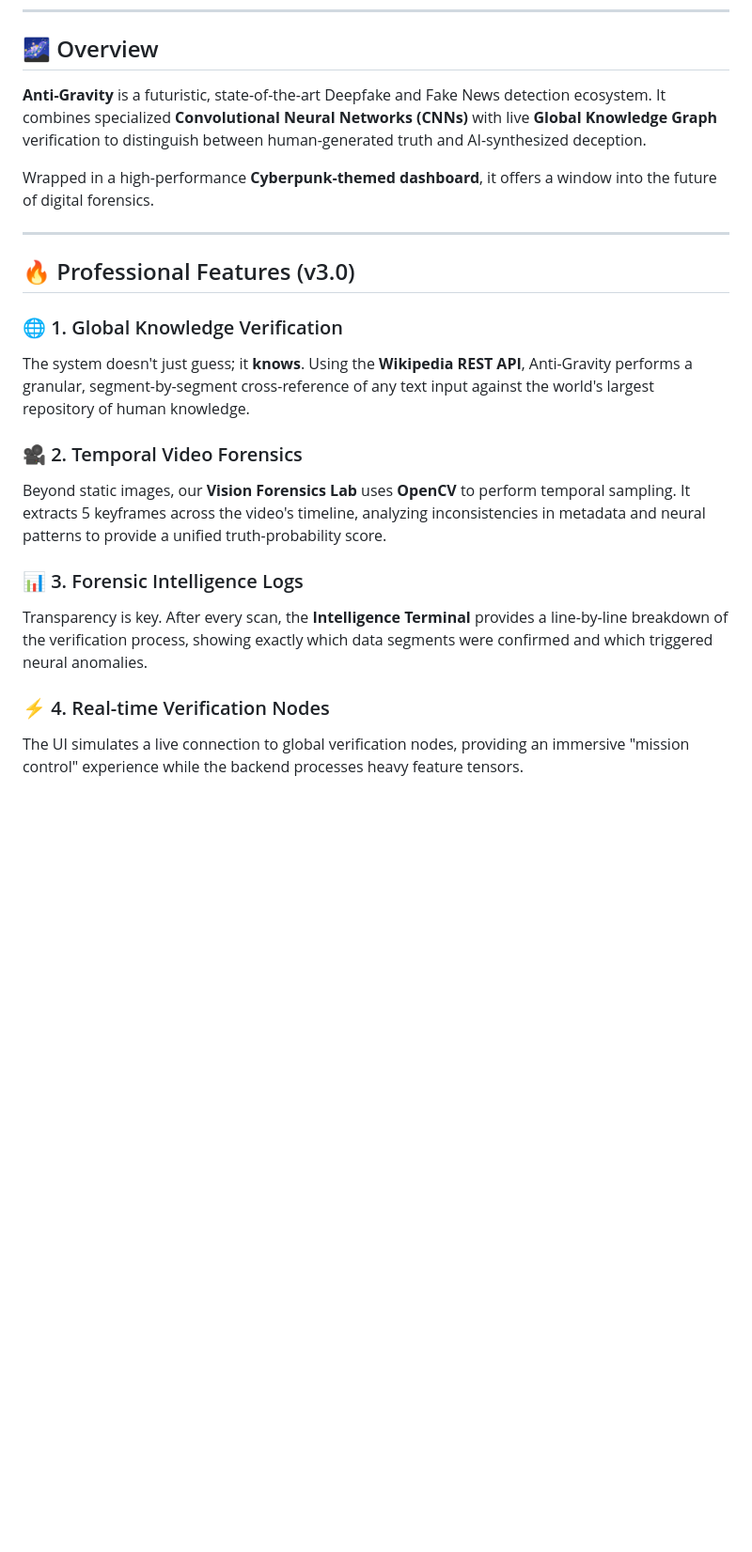
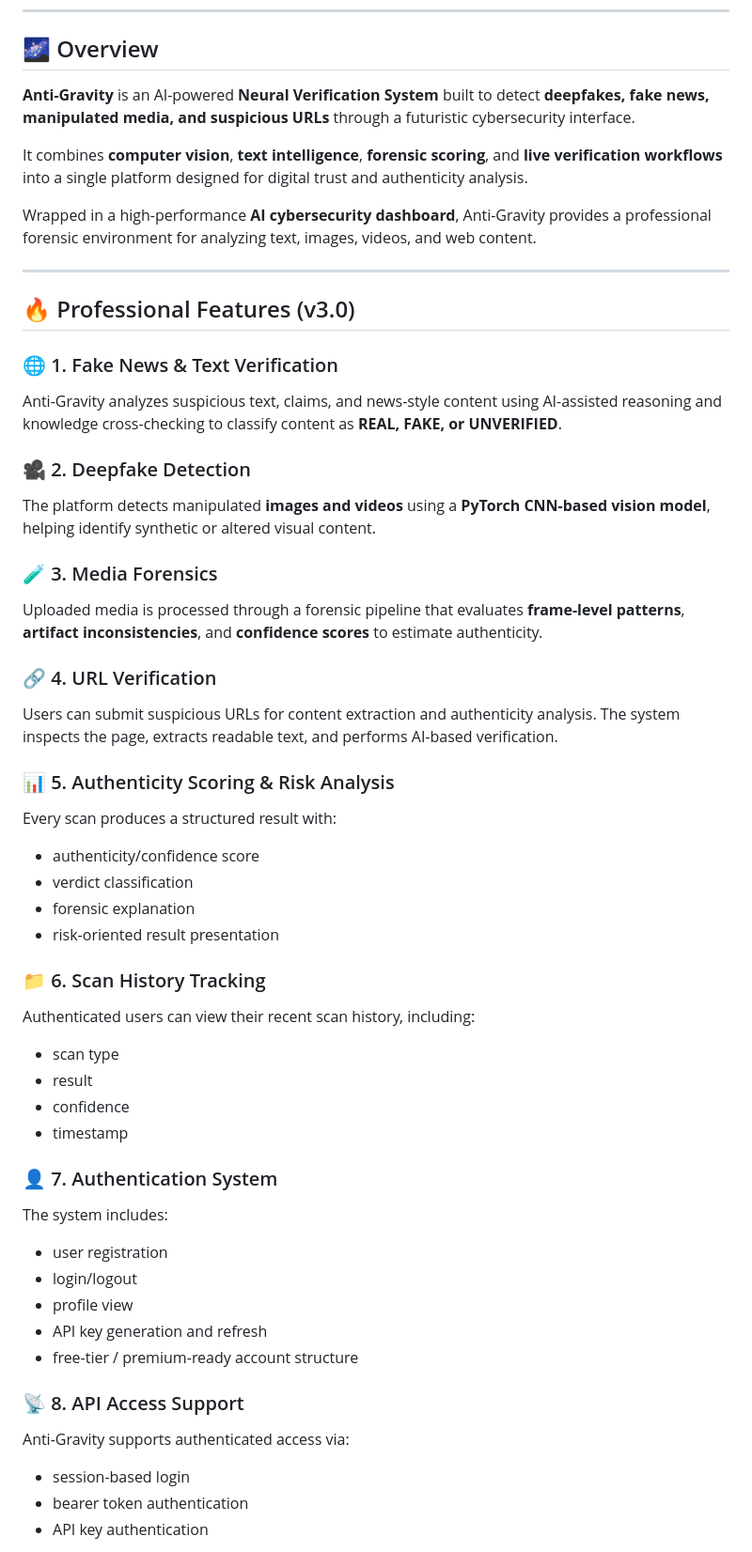
Before and after one commit to anandjadhav42004/deepfake-detection-ai, a Markdown page: README.md, the part around one of its changes. Shown at 94% size. Rendered like a GitHub page; blank space fills up the shorter version.

```diff
--- a/README.md
+++ b/README.md
@@ -9,22 +9,53 @@
 ---
 
 ## 🌌 Overview
-**Anti-Gravity** is a futuristic, state-of-the-art Deepfake and Fake News detection ecosystem. It combines specialized **Convolutional Neural Networks (CNNs)** with live **Global Knowledge Graph** verification to distinguish between human-generated truth and AI-synthesized deception.
+**Anti-Gravity** is an AI-powered **Neural Verification System** built to detect **deepfakes, fake news, manipulated media, and suspicious URLs** through a futuristic cybersecurity interface.
 
-Wrapped in a high-performance **Cyberpunk-themed dashboard**, it offers a window into the future of digital forensics.
+It combines **computer vision**, **text intelligence**, **forensic scoring**, and **live verification workflows** into a single platform designed for digital trust and authenticity analysis.
+
+Wrapped in a high-performance **AI cybersecurity dashboard**, Anti-Gravity provides a professional forensic environment for analyzing text, images, videos, and web content.
 
 ---
 
 ## 🔥 Professional Features (v3.0)
 
-### 🌐 1. Global Knowledge Verification
-The system doesn't just guess; it **knows**. Using the **Wikipedia REST API**, Anti-Gravity performs a granular, segment-by-segment cross-reference of any text input against the world's largest repository of human knowledge.
+### 🌐 1. Fake News & Text Verification
+Anti-Gravity analyzes suspicious text, claims, and news-style content using AI-assisted reasoning and knowledge cross-checking to classify content as **REAL, FAKE, or UNVERIFIED**.
 
-### 🎥 2. Temporal Video Forensics
-Beyond static images, our **Vision Forensics Lab** uses **OpenCV** to perform temporal sampling. It extracts 5 keyframes across the video's timeline, analyzing inconsistencies in metadata and neural patterns to provide a unified truth-probability score.
+### 🎥 2. Deepfake Detection
+The platform detects manipulated **images and videos** using a **PyTorch CNN-based vision model**, helping identify synthetic or altered visual content.
 
-### 📊 3. Forensic Intelligence Logs
-Transparency is key. After every scan, the **Intelligence Terminal** provides a line-by-line breakdown of the verification process, showing exactly which data segments were confirmed and which triggered neural anomalies.
+### 🧪 3. Media Forensics
+Uploaded media is processed through a forensic pipeline that evaluates **frame-level patterns**, **artifact inconsistencies**, and **confidence scores** to estimate authenticity.
 
-### ⚡ 4. Real-time Verification Nodes
-The UI simulates a live connection to global verification nodes, providing an immersive "mission control" experience while the backend processes heavy feature tensors.
+### 🔗 4. URL Verification
+Users can submit suspicious URLs for content extraction and authenticity analysis. The system inspects the page, extracts readable text, and performs AI-based verification.
+
+### 📊 5. Authenticity Scoring & Risk Analysis
+Every scan produces a structured result with:
+- authenticity/confidence score
+- verdict classification
+- forensic explanation
+- risk-oriented result presentation
+
+### 📁 6. Scan History Tracking
+Authenticated users can view their recent scan history, including:
+- scan type
+- result
+- confidence
+- timestamp
+
+### 👤 7. Authentication System
+The system includes:
+- user registration
+- login/logout
+- profile view
+- API key generation and refresh
+- free-tier / premium-ready account structure
+
+### 📡 8. API Access Support
+Anti-Gravity supports authenticated access via:
+- session-based login
+- bearer token authentication
+- API key authentication
+
```
Also changed, not shown: other parts of README.md (+83 -36 lines).
